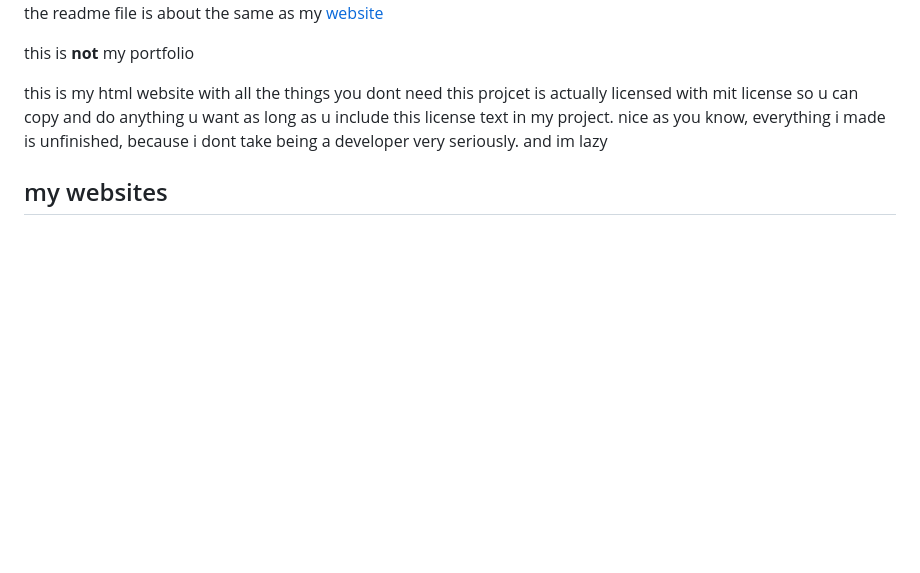
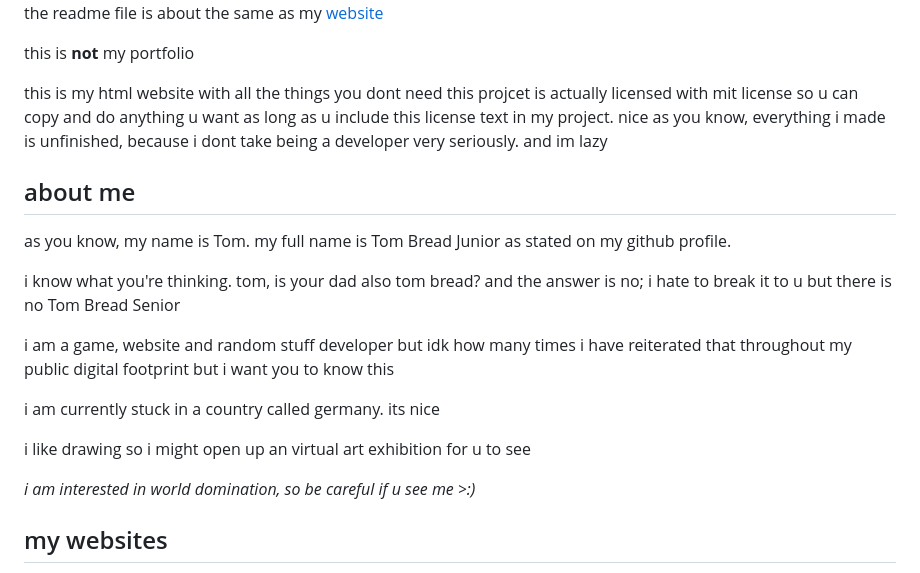
Before and after one commit to AlaTomKing/alatomking.github.io, a Markdown page: README.md, the part around the change. Rendered like a GitHub page; blank space fills up the shorter version.

Commit message:
added about me

```diff
--- a/README.md
+++ b/README.md
@@ -9,6 +9,19 @@ this is **not** my portfolio
 this is my html website with all the things you dont need
 this projcet is actually licensed with mit license so u can copy and do anything u want as long as u include this license text in my project. nice
 as you know, everything i made is unfinished, because i dont take being a developer very seriously. and im lazy
+
+## about me
+as you know, my name is Tom. my full name is Tom Bread Junior as stated on my github profile.
+
+i know what you're thinking. tom, is your dad also tom bread? and the answer is no; i hate to break it to u but there is no Tom Bread Senior
+
+i am a game, website and random stuff developer but idk how many times i have reiterated that throughout my public digital footprint but i want you to know this
+
+i am currently stuck in a country called germany. its nice
+
+i like drawing so i might open up an virtual art exhibition for u to see
+
+*i am interested in world domination, so be careful if u see me >:)*
 
 ## my websites
 here are all my websites that i think i remember making. some websites are abandoned, unfinished, obsolete and completely broken but im not gonna tell which one hahaha
```
